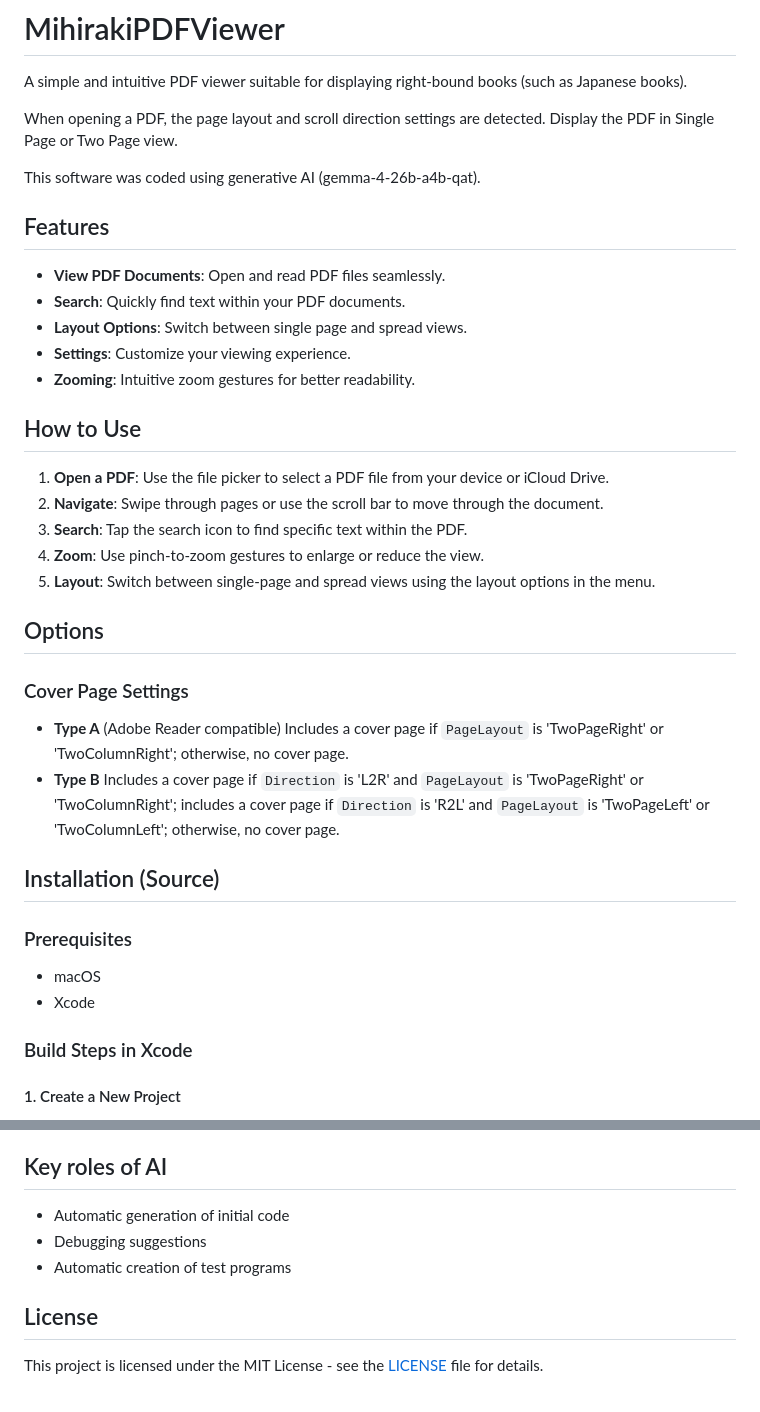
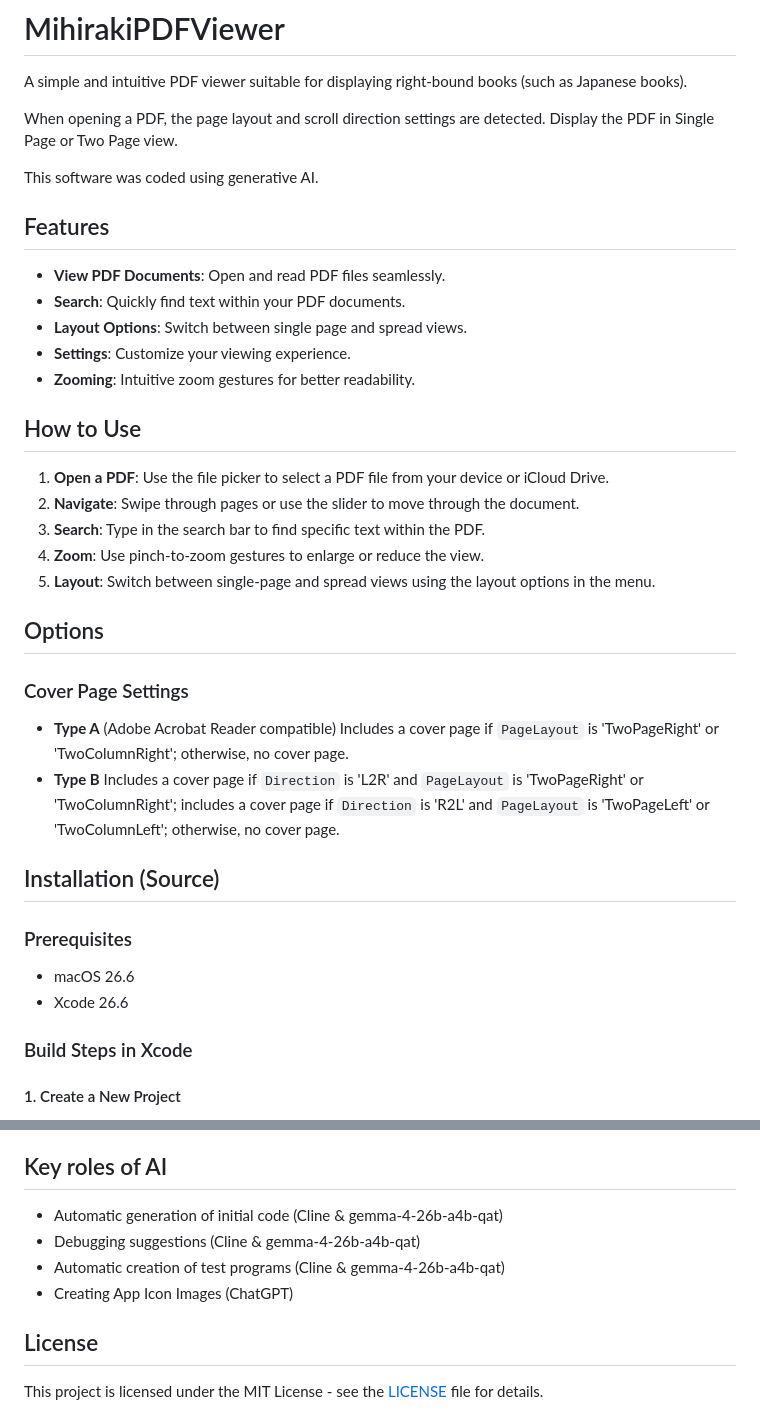
Before and after one commit to tyamada/MihirakiPDFViewer, a Markdown page: README.md, 2 parts joined by grey strips. Rendered like a GitHub page.

Commit message:
Fixes and updates for README.md

```diff
--- a/README.md
+++ b/README.md
@@ -6,7 +6,7 @@ A simple and intuitive PDF viewer suitable for displaying right-bound books
 When opening a PDF, the page layout and scroll direction settings are
 detected. Display the PDF in Single Page or Two Page view.
 
-This software was coded using generative AI (gemma-4-26b-a4b-qat).
+This software was coded using generative AI.
 
 ## Features
 
@@ -20,9 +20,9 @@ This software was coded using generative AI (gemma-4-26b-a4b-qat).
 
 1. **Open a PDF**: Use the file picker to select a PDF file from your device
 or iCloud Drive.
-2. **Navigate**: Swipe through pages or use the scroll bar to move through
+2. **Navigate**: Swipe through pages or use the slider to move through
 the document.
-3. **Search**: Tap the search icon to find specific text within the PDF.
+3. **Search**: Type in the search bar to find specific text within the PDF.
 4. **Zoom**: Use pinch-to-zoom gestures to enlarge or reduce the view.
 5. **Layout**: Switch between single-page and spread views using the layout
 options in the menu.
@@ -31,7 +31,7 @@ options in the menu.
 
 ### Cover Page Settings
 
-- **Type A** (Adobe Reader compatible)
+- **Type A** (Adobe Acrobat Reader compatible)
 Includes a cover page if `PageLayout` is 'TwoPageRight' or 'TwoColumnRight';
 otherwise, no cover page.
 - **Type B**
@@ -44,8 +44,8 @@ otherwise, no cover page.
 ## Installation (Source)
 
 ### Prerequisites
-- macOS
-- Xcode
+- macOS 26.6
+- Xcode 26.6
 
 ### Build Steps in Xcode
 
@@ -99,9 +99,10 @@ and add it again by dragging and dropping it.
 
 ## Key roles of AI
 
-- Automatic generation of initial code
-- Debugging suggestions
-- Automatic creation of test programs
+- Automatic generation of initial code (Cline & gemma-4-26b-a4b-qat)
+- Debugging suggestions (Cline & gemma-4-26b-a4b-qat)
+- Automatic creation of test programs (Cline & gemma-4-26b-a4b-qat)
+- Creating App Icon Images (ChatGPT)
 
 ## License
 
```
